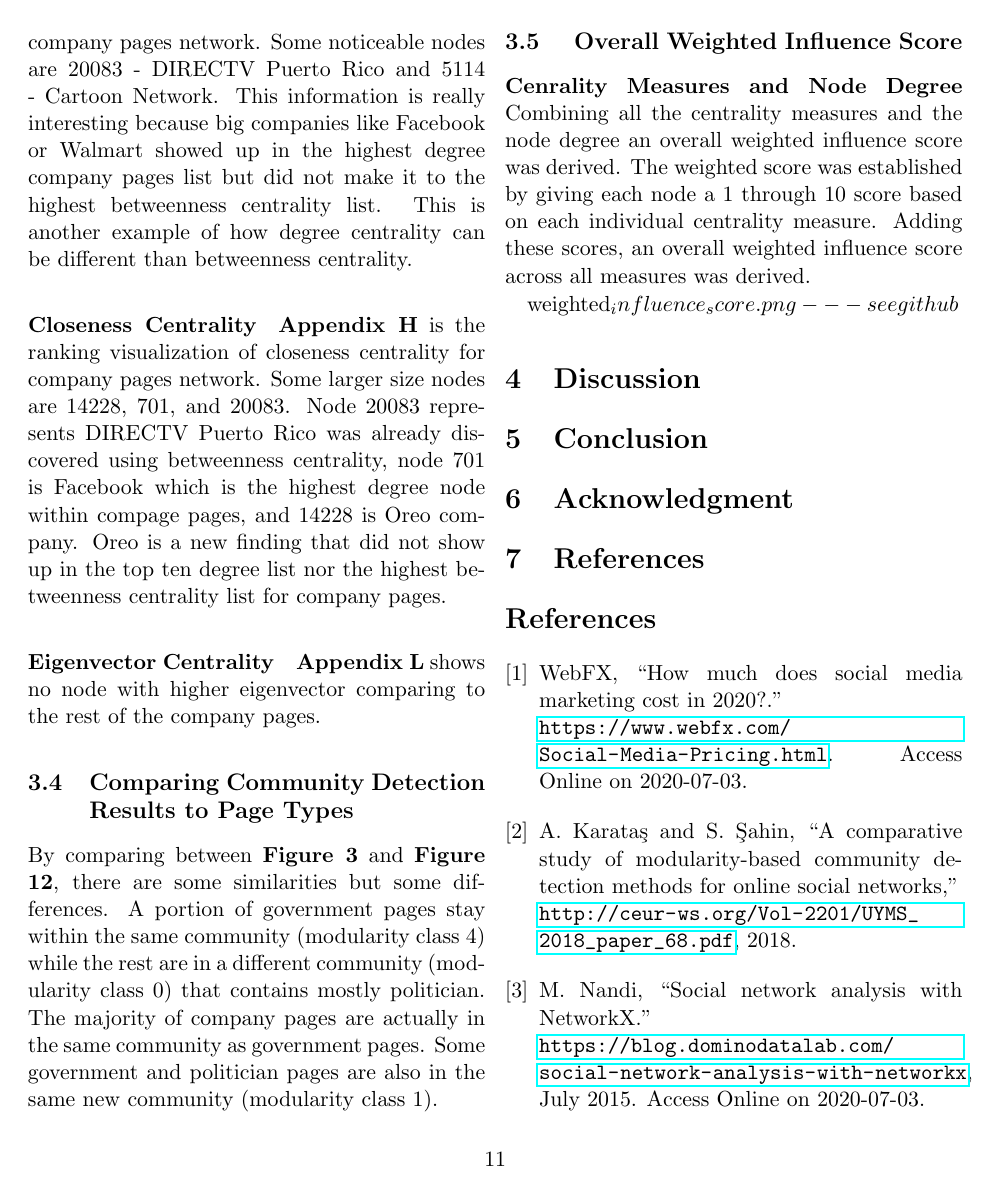
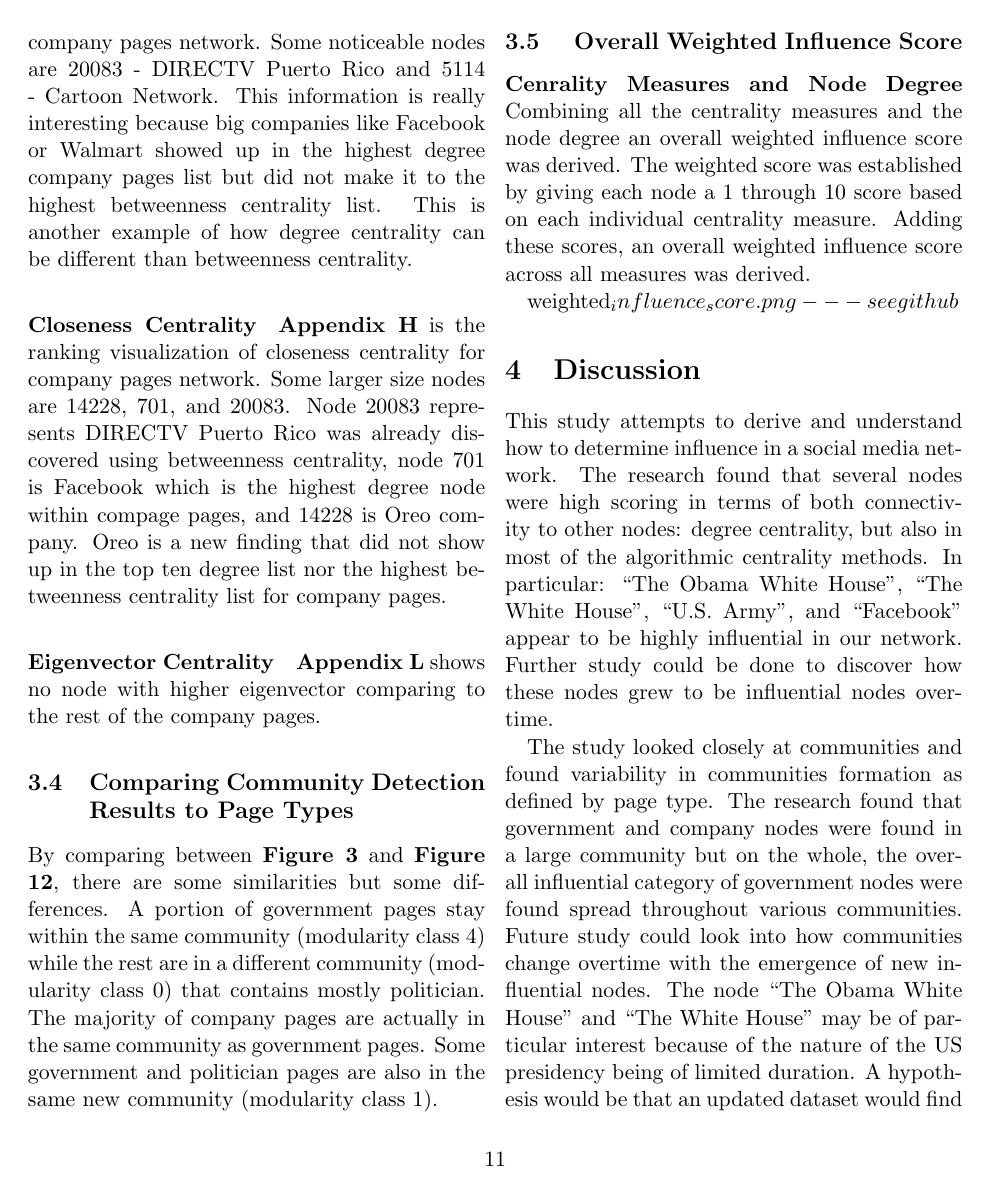
Before and after one commit to nhiyobie/networking-iu-finalproject-facebook, a LaTeX paper (Nhi_Tran_Network_Science_Project_Report.tex): page 12 of 16. Compiled offline with pdfLaTeX.

Commit message:
Update Nhi_Tran_Network_Science_Project_Report.tex

```diff
--- a/Nhi_Tran_Network_Science_Project_Report.tex
+++ b/Nhi_Tran_Network_Science_Project_Report.tex
@@ -341,3 +341,6 @@ Combining all the centrality measures and the node degree an overall weighted in
 weighted_influence_score.png --- see git hub
 
 \section{Discussion}
+This study attempts to derive and understand how to determine influence in a social media network. The research found that several nodes were high scoring in terms of both connectivity to other nodes: degree centrality, but also in most of the algorithmic centrality methods. In particular: “The Obama White House”,  “The White House”, “U.S. Army”, and “Facebook” appear to be highly influential in our network.  Further study could be done to discover how these nodes grew to be influential nodes overtime.
+
+The study looked closely at communities and found variability in communities formation as defined by page type. The research found that government and company nodes were found in a large community but on the whole, the overall influential category of government nodes were found spread throughout various communities. Future study could look into how communities change overtime with the emergence of new influential nodes. The node “The Obama White House” and “The White House” may be of particular interest because of the nature of the US presidency being of limited duration. A hypothesis would be that an updated dataset would find that the node “The Obama White House” would have reduced influences based on this studies metrics but of even more interest would be to see how the communities around these nodes evolved.
@@ -349,4 +359,3 @@ weighted_influence_score.png --- see git hub
-\section{Acknowledgment}
 \section{References}
 \bibliography{references}
 \bibliographystyle{ieeetr}
```
Also changed, not shown: Nhi_Tran_Network_Science_Project_Report.tex (9 more changed lines).
